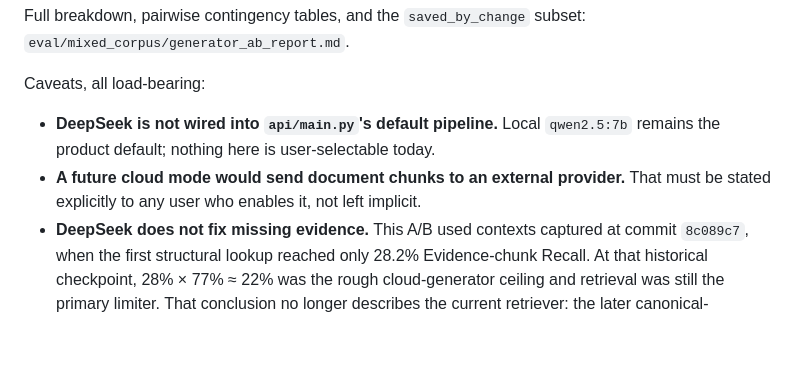
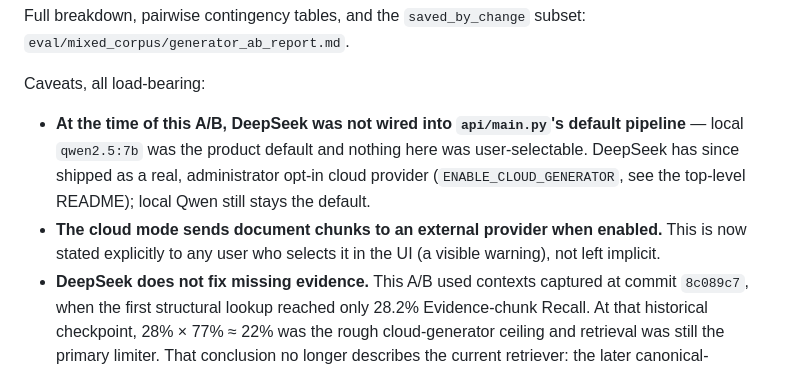
Before and after one commit to facelessllama/rag-knowledge-system, a Markdown page: eval/mixed_corpus/README.md, the part around the change. Rendered like a GitHub page; blank space fills up the shorter version.

Commit message:
docs: fix two more stale "DeepSeek not wired in" claims
Follow-up to the README/VALIDATION.md consistency pass: eval/README.md
and eval/mixed_corpus/README.md still described DeepSeek as unwired and
its cloud-mode warning as a hypothetical future requirement, both
predating the actual opt-in integration and its UI warning (b86478f).
Reworded both to past tense with a pointer to the real integration,
same treatment already applied to eval/mixed_corpus/README.md's other
DeepSeek section.

Co-Authored-By: Claude Sonnet 5 <noreply@anthropic.com>

```diff
--- a/eval/mixed_corpus/README.md
+++ b/eval/mixed_corpus/README.md
@@ -489,12 +489,14 @@ Full breakdown, pairwise contingency tables, and the `saved_by_change`
 subset: `eval/mixed_corpus/generator_ab_report.md`.
 
 Caveats, all load-bearing:
-- **DeepSeek is not wired into `api/main.py`'s default pipeline.** Local
-  `qwen2.5:7b` remains the product default; nothing here is user-selectable
-  today.
-- **A future cloud mode would send document chunks to an external
-  provider.** That must be stated explicitly to any user who enables it,
-  not left implicit.
+- **At the time of this A/B, DeepSeek was not wired into `api/main.py`'s
+  default pipeline** — local `qwen2.5:7b` was the product default and
+  nothing here was user-selectable. DeepSeek has since shipped as a real,
+  administrator opt-in cloud provider (`ENABLE_CLOUD_GENERATOR`, see the
+  top-level README); local Qwen still stays the default.
+- **The cloud mode sends document chunks to an external provider when
+  enabled.** This is now stated explicitly to any user who selects it in
+  the UI (a visible warning), not left implicit.
 - **DeepSeek does not fix missing evidence.** This A/B used contexts captured
   at commit `8c089c7`, when the first structural lookup reached only 28.2%
   Evidence-chunk Recall. At that historical checkpoint, 28% × 77% ≈ 22%
```
Also changed, not shown: eval/README.md (+6 -2 lines).
